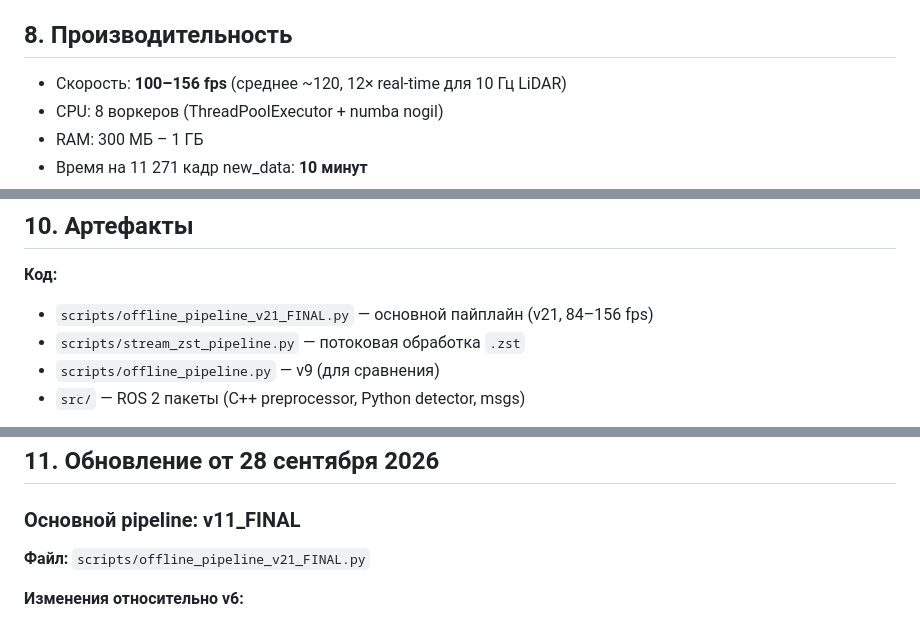
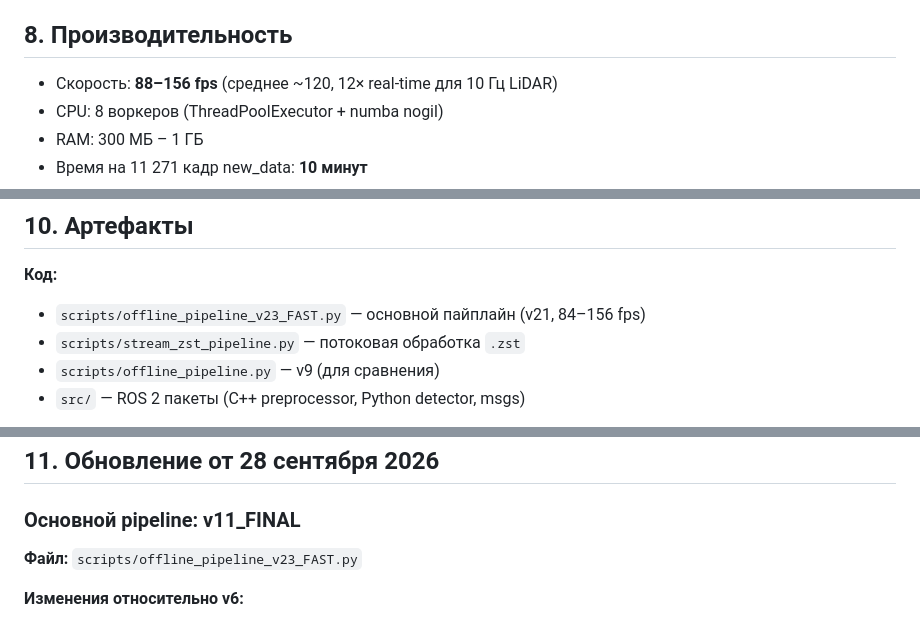
Before and after one commit to Matymij/MetroLiDAR_Sentinel_Humble, a Markdown page: FINAL_REPORT.md, 3 parts joined by grey strips. Drawn GitHub-style.

```diff
--- a/FINAL_REPORT.md
+++ b/FINAL_REPORT.md
@@ -78,7 +78,7 @@ CSV со всеми объектами
 - **BELOW** — под рельсом (шум/балласт — отсеивается)
 
 ## 8. Производительность
-- Скорость: **100–156 fps** (среднее ~120, 12× real-time для 10 Гц LiDAR)
+- Скорость: **88–156 fps** (среднее ~120, 12× real-time для 10 Гц LiDAR)
 - CPU: 8 воркеров (ThreadPoolExecutor + numba nogil)
 - RAM: 300 МБ – 1 ГБ
 - Время на 11 271 кадр new_data: **10 минут**
@@ -92,7 +92,7 @@ CSV со всеми объектами
 ## 10. Артефакты
 
 **Код:**
-- `scripts/offline_pipeline_v21_FINAL.py` — основной пайплайн (v21, 84–156 fps)
+- `scripts/offline_pipeline_v23_FAST.py` — основной пайплайн (v21, 84–156 fps)
 - `scripts/stream_zst_pipeline.py` — потоковая обработка `.zst`
 - `scripts/offline_pipeline.py` — v9 (для сравнения)
 - `src/` — ROS 2 пакеты (C++ preprocessor, Python detector, msgs)
@@ -114,7 +114,7 @@ CSV со всеми объектами
 
 ### Основной pipeline: v11_FINAL
 
-**Файл:** `scripts/offline_pipeline_v21_FINAL.py`
+**Файл:** `scripts/offline_pipeline_v23_FAST.py`
 
 **Изменения относительно v6:**
 - Замена `rosbag2_py` на `rosbags` — работает без ROS2 и Docker
```
Also changed, not shown: README.md (+6 -6 lines), README_RU.md (+3 -3 lines).
